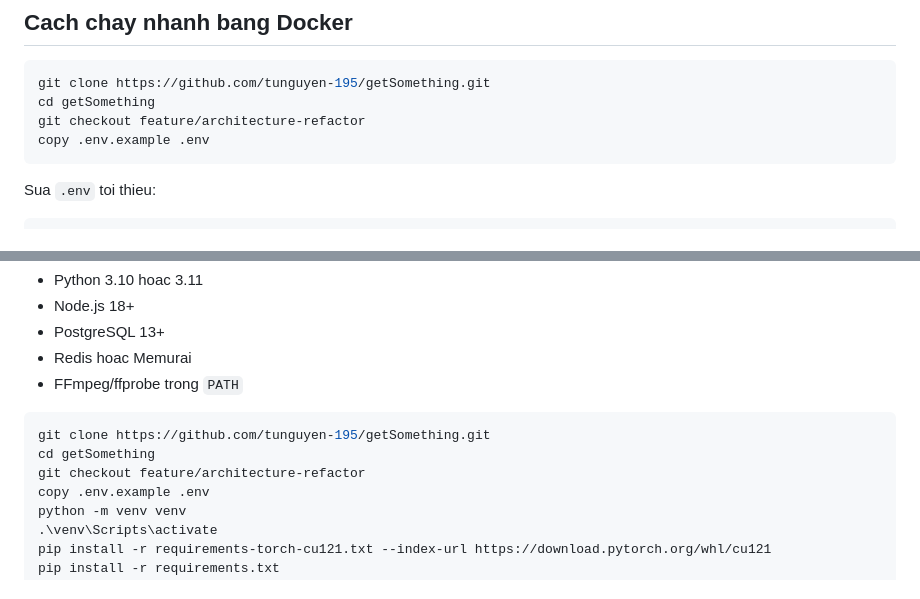
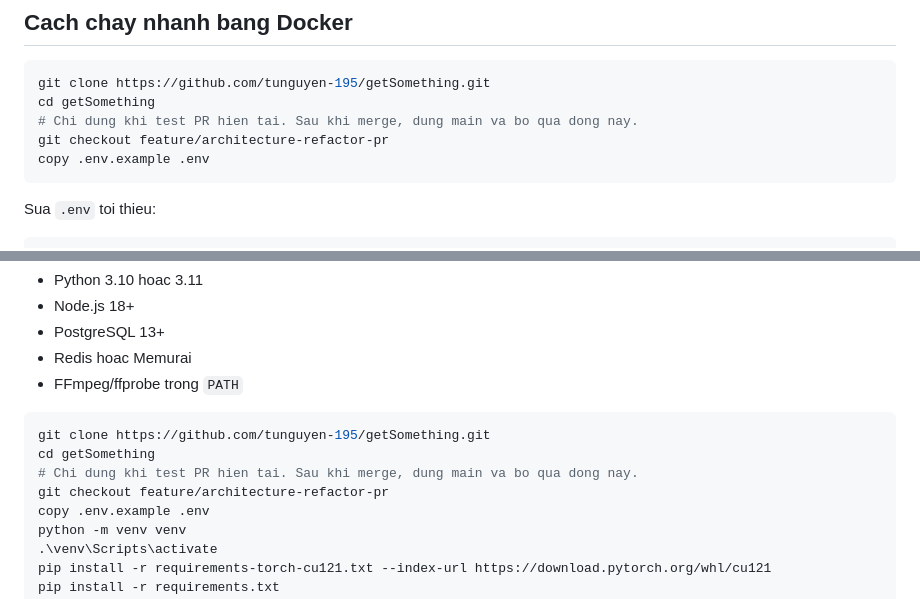
Before and after one commit to tunguyen-195/getSomething, a Markdown page: README.md, 2 parts joined by grey strips. GitHub-like rendering.

Commit message:
docs: point clean-machine setup at PR branch

````diff
--- a/README.md
+++ b/README.md
@@ -23,7 +23,8 @@ Doc nay bao gom:
 ```powershell
 git clone https://github.com/tunguyen-195/getSomething.git
 cd getSomething
-git checkout feature/architecture-refactor
+# Chi dung khi test PR hien tai. Sau khi merge, dung main va bo qua dong nay.
+git checkout feature/architecture-refactor-pr
 copy .env.example .env
 ```
 
@@ -66,7 +67,8 @@ Can cai truoc:
 ```powershell
 git clone https://github.com/tunguyen-195/getSomething.git
 cd getSomething
-git checkout feature/architecture-refactor
+# Chi dung khi test PR hien tai. Sau khi merge, dung main va bo qua dong nay.
+git checkout feature/architecture-refactor-pr
 copy .env.example .env
 python -m venv venv
 .\venv\Scripts\activate
````
Also changed, not shown: docs/NEW_MACHINE_SETUP.md (+2 -1 lines).
